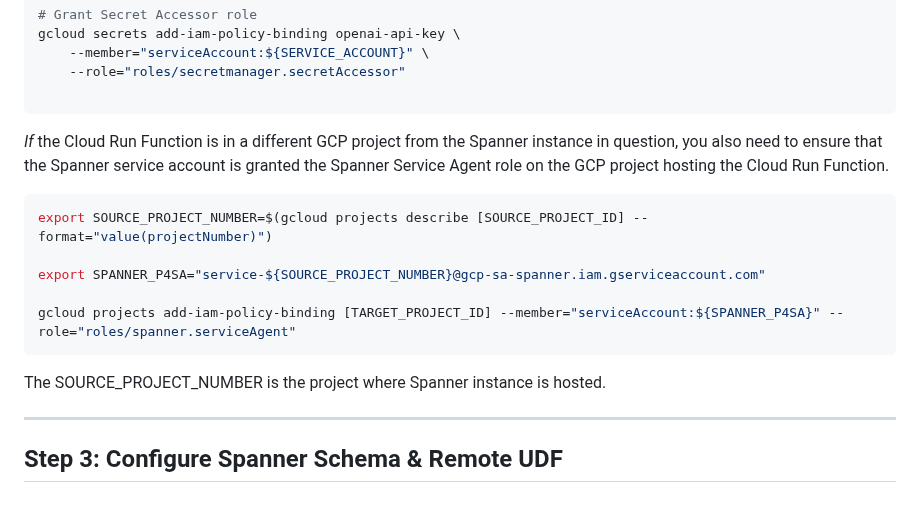
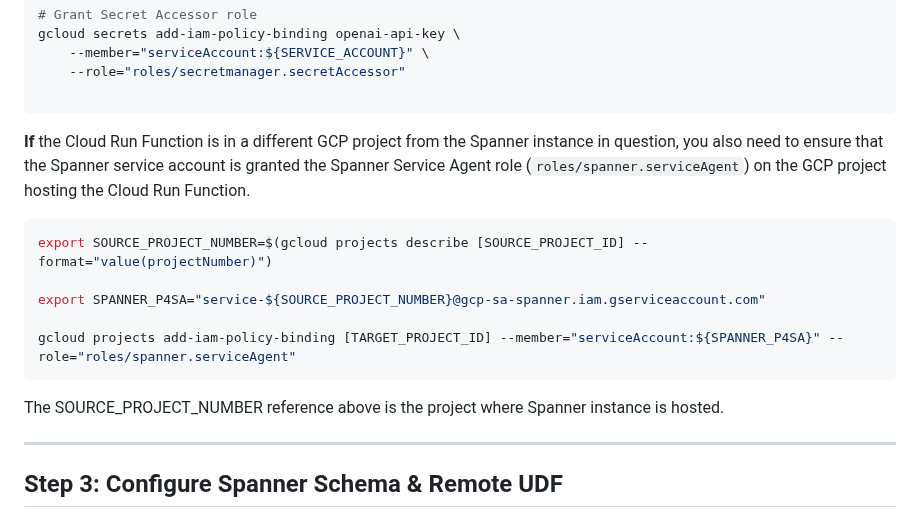
Before and after one commit to renovate-bot/GoogleCloudPlatform-_-spanner-vector-hybrid-search-samples, a Markdown page: spanner-ai/spanner-remote-function-openai/README.md, the part around the change. GitHub-like rendering.

Commit message:
Additional readme clarifications

````diff
--- a/spanner-ai/spanner-remote-function-openai/README.md
+++ b/spanner-ai/spanner-remote-function-openai/README.md
@@ -205,7 +205,7 @@ gcloud secrets add-iam-policy-binding openai-api-key \
 
 ```
 
-*If* the Cloud Run Function is in a different GCP project from the Spanner instance in question, you also need to ensure that the Spanner service account is granted the Spanner Service Agent role on the GCP project hosting the Cloud Run Function.
+**If** the Cloud Run Function is in a different GCP project from the Spanner instance in question, you also need to ensure that the Spanner service account is granted the Spanner Service Agent role (`roles/spanner.serviceAgent`) on the GCP project hosting the Cloud Run Function.
 
 ```bash
 export SOURCE_PROJECT_NUMBER=$(gcloud projects describe [SOURCE_PROJECT_ID] --format="value(projectNumber)")
@@ -215,7 +215,7 @@ export SPANNER_P4SA="service-${SOURCE_PROJECT_NUMBER}@gcp-sa-spanner.iam.gservic
 gcloud projects add-iam-policy-binding [TARGET_PROJECT_ID] --member="serviceAccount:${SPANNER_P4SA}" --role="roles/spanner.serviceAgent"
 ```
 
-The SOURCE_PROJECT_NUMBER is the project where Spanner instance is hosted.
+The SOURCE_PROJECT_NUMBER reference above is the project where Spanner instance is hosted.
 
 
 ---
````
